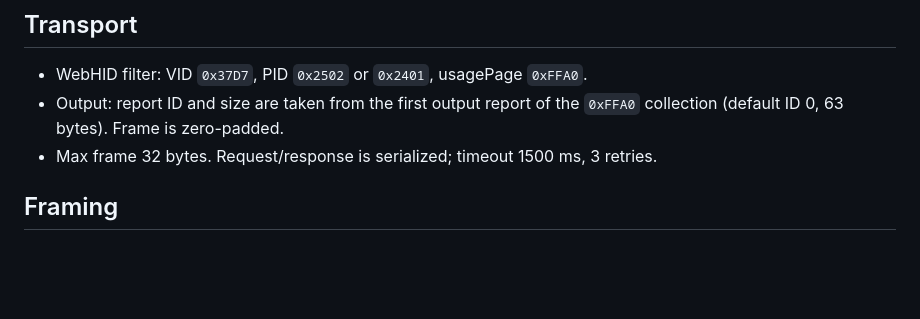
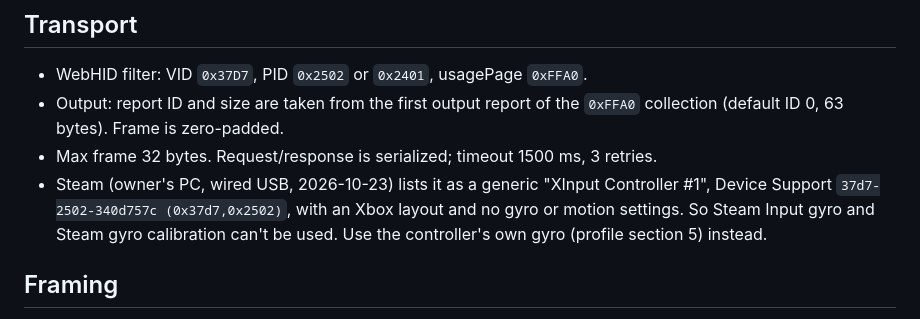
Before and after one commit to BoomChn/apex6-config, a Markdown page: PROTOCOL.md, the part around the change. Drawn GitHub-style; blank space fills up the shorter version.

Commit message:
PROTOCOL: Steam sees the controller as a plain XInput pad, no gyro
Co-Authored-By: Claude Opus 5.5 <noreply@anthropic.com>

```diff
--- a/PROTOCOL.md
+++ b/PROTOCOL.md
@@ -6,6 +6,7 @@ Source: `vendor-gpa6-core-*.js` and `vendor-gpa6-codec-*.js` from space_station.
 - WebHID filter: VID `0x37D7`, PID `0x2502` or `0x2401`, usagePage `0xFFA0`.
 - Output: report ID and size are taken from the first output report of the `0xFFA0` collection (default ID 0, 63 bytes). Frame is zero-padded.
 - Max frame 32 bytes. Request/response is serialized; timeout 1500 ms, 3 retries.
+- Steam (owner's PC, wired USB, 2026-10-23) lists it as a generic "XInput Controller #1", Device Support `37d7-2502-340d757c (0x37d7,0x2502)`, with an Xbox layout and no gyro or motion settings. So Steam Input gyro and Steam gyro calibration can't be used. Use the controller's own gyro (profile section 5) instead.
 
 ## Framing
 Request: `5A A5 <cmd> <len=payload+2> <payload…> <sum>`
```
